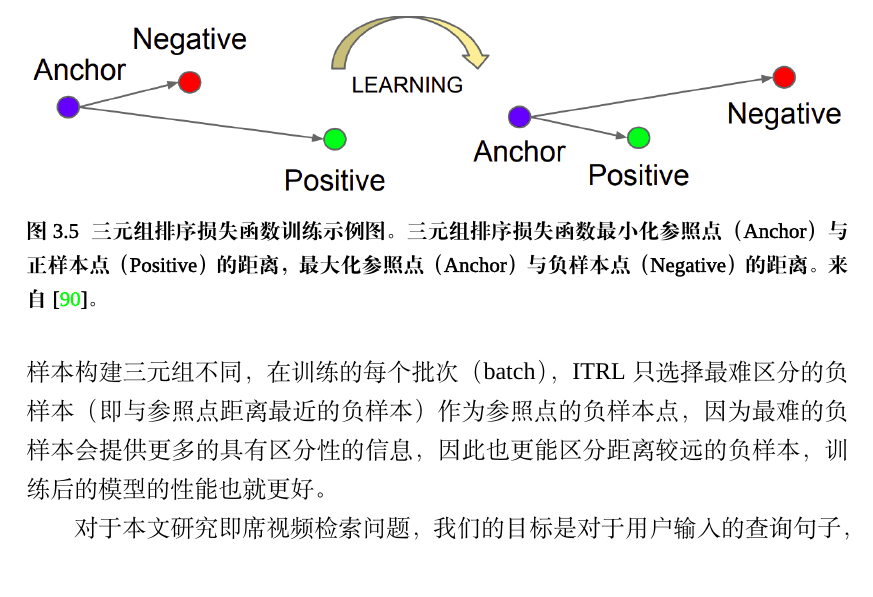
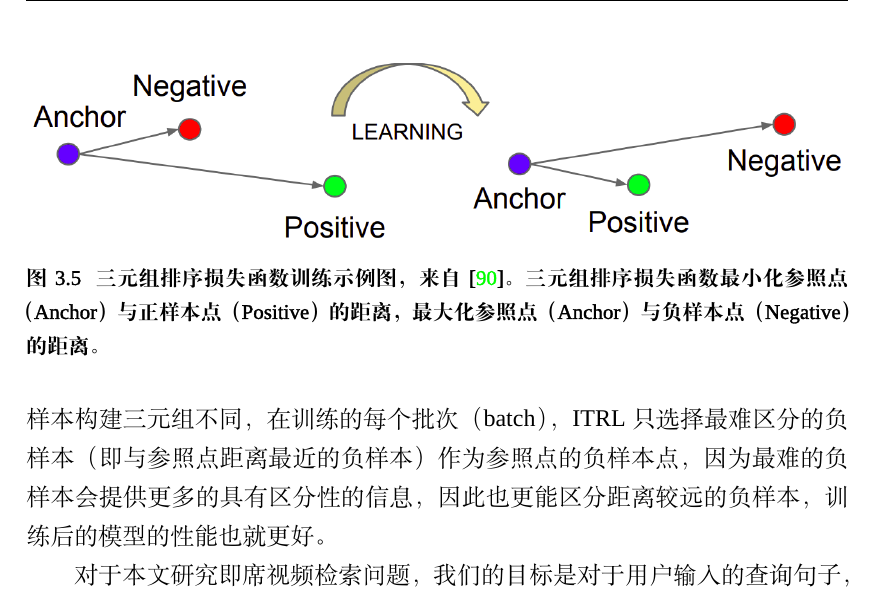
Before and after one commit to xuchaoxi/paper-master, a LaTeX thesis (main.tex, which reads chap/chapter3.tex): part of page 32 of 58, cut so that both start at the same text. Compiled offline with XeLaTeX; a missing font is replaced by an installed copy or a similar font.

Commit message:
update chap3

```diff
--- a/chap/chapter3.tex
+++ b/chap/chapter3.tex
@@ -156,7 +156,7 @@ SEA模型：对于该模型，文本端的编码器输出向量分别为$e_{bow}
 \begin{figure*}[tbh!]
     \centering
     \includegraphics[width=\linewidth]{figures/triplet-ranking-loss}
-    \caption[三元组排序损失函数训练示例图]{\textbf{三元组排序损失函数训练示例图。三元组排序损失函数最小化参照点（Anchor）与正样本点（Positive）的距离，最大化参照点（Anchor）与负样本点（Negative）的距离。来自~\cite{schroff2015facenet}。}}
+    \caption[三元组排序损失函数训练示例图]{\textbf{三元组排序损失函数训练示例图，来自~\cite{schroff2015facenet}。三元组排序损失函数最小化参照点（Anchor）与正样本点（Positive）的距离，最大化参照点（Anchor）与负样本点（Negative）的距离。}}
     \label{fig:triplet-ranking-loss}
 \end{figure*}
 
```
